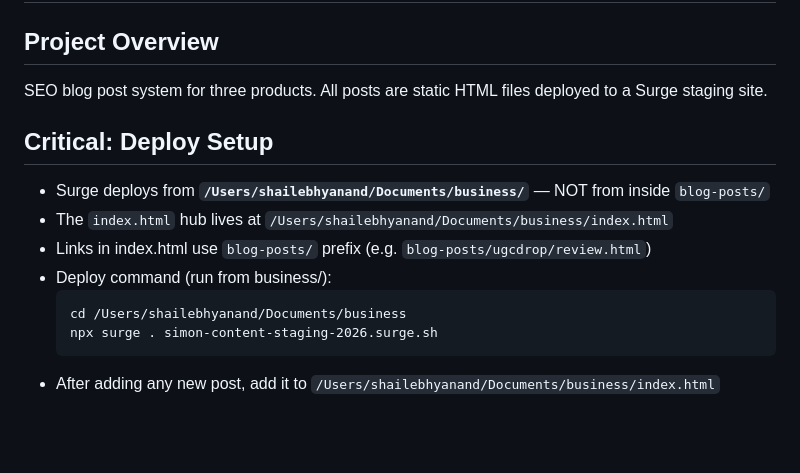
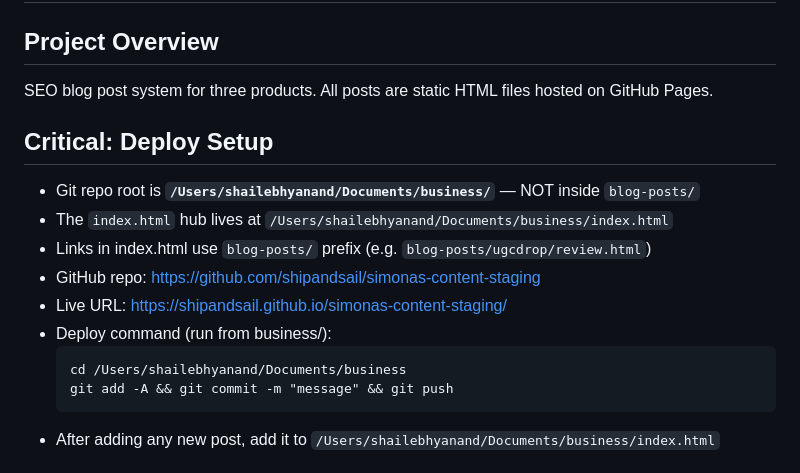
Before and after one commit to shipandsail/simonas-content-staging, a Markdown page: blog-posts/CLAUDE.md, the part around the change. Rendered like a GitHub page; blank space fills up the shorter version.

Commit message:
Switch deploy from Surge to GitHub Pages
Co-Authored-By: Claude Sonnet 4.6 <noreply@anthropic.com>

````diff
--- a/blog-posts/CLAUDE.md
+++ b/blog-posts/CLAUDE.md
@@ -1,16 +1,18 @@
 # Blog Posts — Claude Code Guide
 
 ## Project Overview
-SEO blog post system for three products. All posts are static HTML files deployed to a Surge staging site.
+SEO blog post system for three products. All posts are static HTML files hosted on GitHub Pages.
 
 ## Critical: Deploy Setup
-- Surge deploys from **`/Users/shailebhyanand/Documents/business/`** — NOT from inside `blog-posts/`
+- Git repo root is **`/Users/shailebhyanand/Documents/business/`** — NOT inside `blog-posts/`
 - The `index.html` hub lives at `/Users/shailebhyanand/Documents/business/index.html`
 - Links in index.html use `blog-posts/` prefix (e.g. `blog-posts/ugcdrop/review.html`)
+- GitHub repo: https://github.com/shipandsail/simonas-content-staging
+- Live URL: https://shipandsail.github.io/simonas-content-staging/
 - Deploy command (run from business/):
   ```
   cd /Users/shailebhyanand/Documents/business
-  npx surge . simon-content-staging-2026.surge.sh
+  git add -A && git commit -m "message" && git push
   ```
 - After adding any new post, add it to `/Users/shailebhyanand/Documents/business/index.html`
 
````
